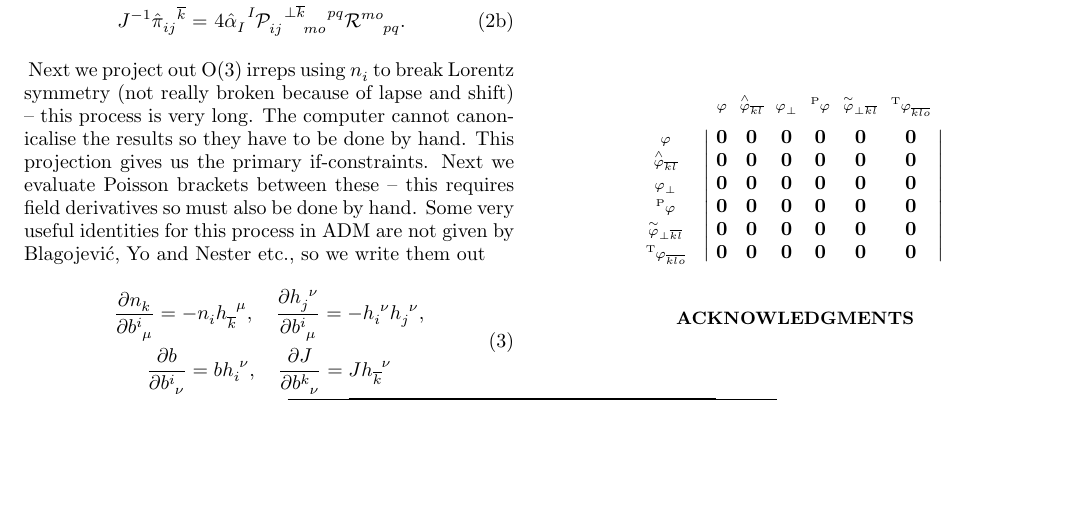
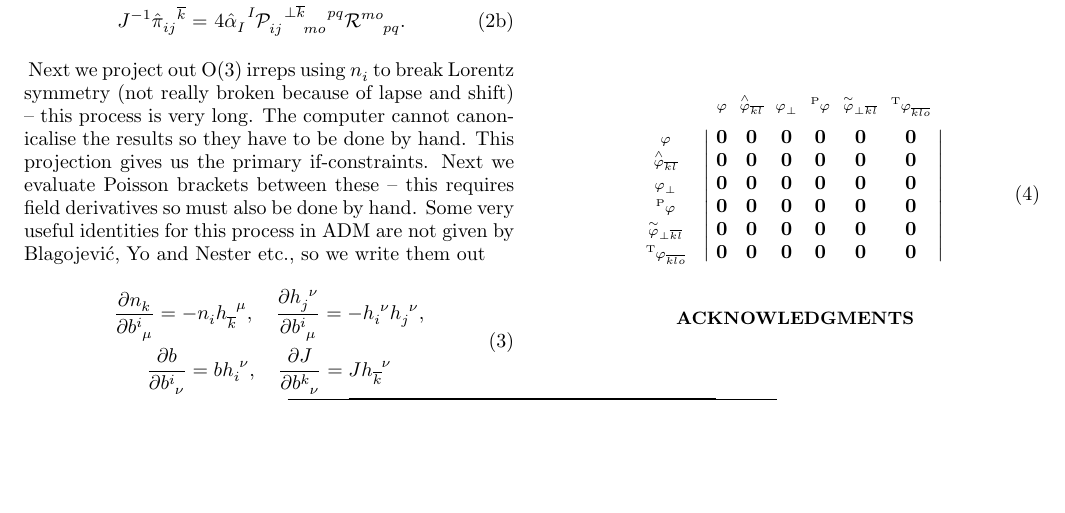
Before and after one commit to wevbarker/HiGGS-devel, a LaTeX paper (apstemplate.tex, which reads macros.tex): part of the page, cut so that both start at the same text. Compiled offline with pdfLaTeX.

Commit message:
sensitive

```diff
--- a/apstemplate.tex
+++ b/apstemplate.tex
@@ -197,7 +197,7 @@ Next the PIC matrix
   \label{<+label+>}
 \end{equation}
 
-\begin{equation*}
+\begin{equation}
   \kbordermatrix{
     \input{test.txt}
 }
--- a/macros.tex
+++ b/macros.tex
@@ -25,3 +24,7 @@
 {A2m}{\tensor[^{\text{T}}]{\varphi}{_{\overline{\indiq[#1]{3}}}}}%
 }[\packageError{cosmicclass}{Unidentified Critical Case: #1}{}]%
 }
+
+\newcommand{\APiP}{\tensor{\pi}{_{i,j}^{\overline{k}}}}
+\newcommand{\BPiP}{\tensor{\pi}{_{i}^{\overline{k}}}}
+\newcommand{\surface}{\partial}
```
Also changed, not shown: apstemplate.pdf, macros.tex (1 more changed lines), 5 other files.
